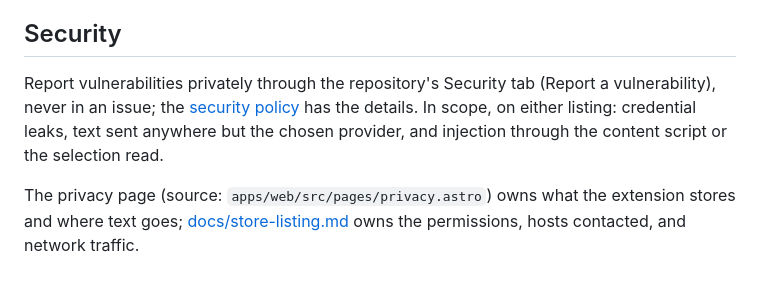
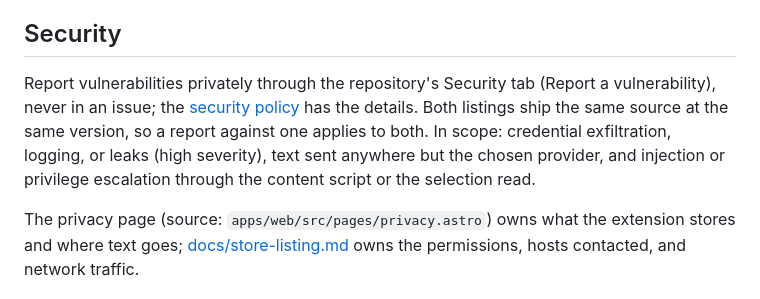
Before and after one commit to Vivswan/cloud-speech, a Markdown page: README.md, the part around the change. GitHub-like rendering.

Commit message:
docs(readme): restore the dropped security scope facts
The Security scope sentence again says both listings share one source, that credential leaks are high severity, and that privilege escalation through the content script or the selection read is in scope.

```diff
--- a/README.md
+++ b/README.md
@@ -61,7 +61,7 @@ Rebuilding the Firefox store package from source (AMO reviewers):
 
 ## Security
 
-Report vulnerabilities privately through the repository's Security tab (Report a vulnerability), never in an issue; the [security policy](https://github.com/Vivswan/cloud-speech/security/policy) has the details. In scope, on either listing: credential leaks, text sent anywhere but the chosen provider, and injection through the content script or the selection read.
+Report vulnerabilities privately through the repository's Security tab (Report a vulnerability), never in an issue; the [security policy](https://github.com/Vivswan/cloud-speech/security/policy) has the details. Both listings ship the same source at the same version, so a report against one applies to both. In scope: credential exfiltration, logging, or leaks (high severity), text sent anywhere but the chosen provider, and injection or privilege escalation through the content script or the selection read.
 
 The privacy page (source: `apps/web/src/pages/privacy.astro`) owns what the extension stores and where text goes; [docs/store-listing.md](docs/store-listing.md) owns the permissions, hosts contacted, and network traffic.
 
```
